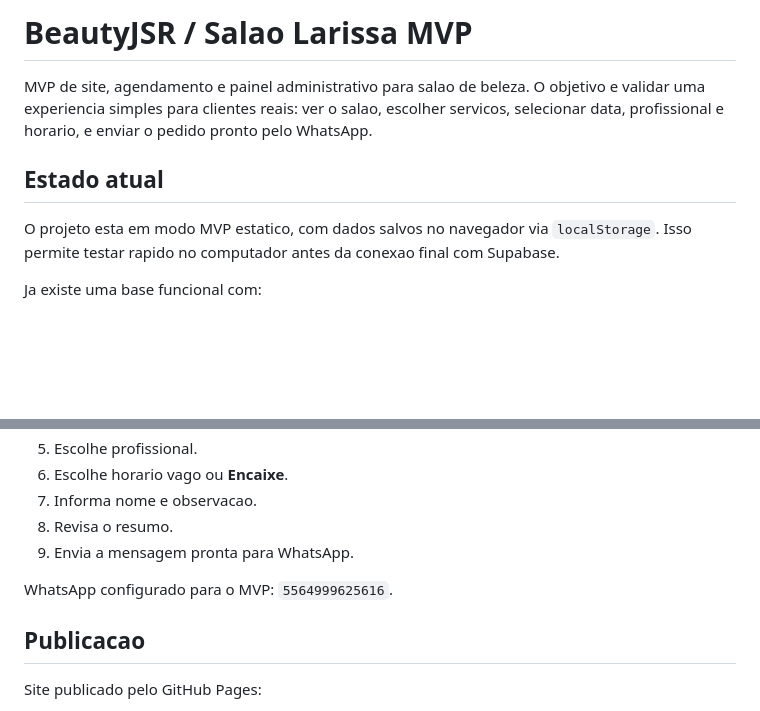
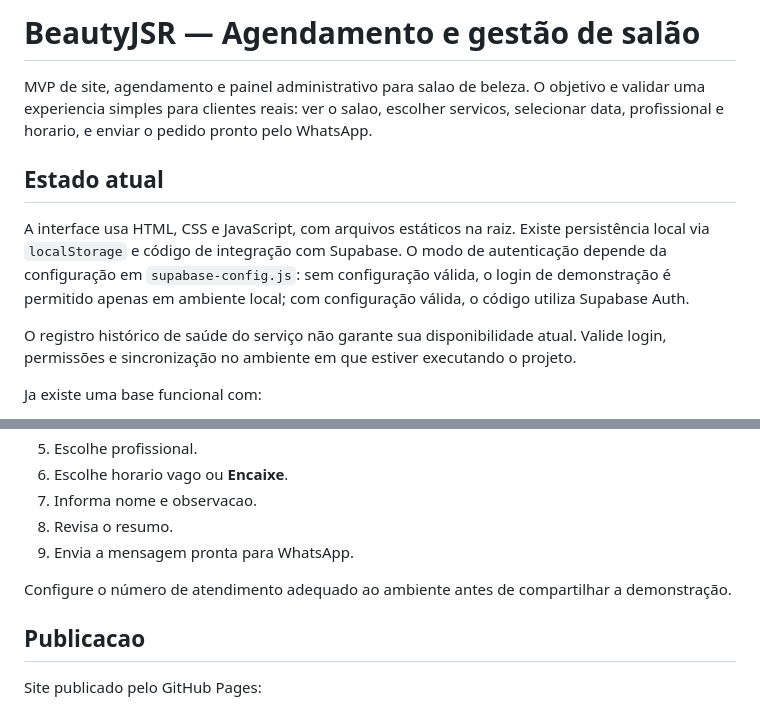
Before and after one commit to JuscelinoSR/Projeto-para-sal-o-agendamento-e-sistema-financeiro-integrado, a Markdown page: README.md, 2 parts joined by grey strips. Drawn GitHub-style; blank space fills up the shorter version.

```diff
--- a/README.md
+++ b/README.md
@@ -1,10 +1,12 @@
-# BeautyJSR / Salao Larissa MVP
+# BeautyJSR — Agendamento e gestão de salão
 
 MVP de site, agendamento e painel administrativo para salao de beleza. O objetivo e validar uma experiencia simples para clientes reais: ver o salao, escolher servicos, selecionar data, profissional e horario, e enviar o pedido pronto pelo WhatsApp.
 
 ## Estado atual
 
-O projeto esta em modo MVP estatico, com dados salvos no navegador via `localStorage`. Isso permite testar rapido no computador antes da conexao final com Supabase.
+A interface usa HTML, CSS e JavaScript, com arquivos estáticos na raiz. Existe persistência local via `localStorage` e código de integração com Supabase. O modo de autenticação depende da configuração em `supabase-config.js`: sem configuração válida, o login de demonstração é permitido apenas em ambiente local; com configuração válida, o código utiliza Supabase Auth.
+
+O registro histórico de saúde do serviço não garante sua disponibilidade atual. Valide login, permissões e sincronização no ambiente em que estiver executando o projeto.
 
 Ja existe uma base funcional com:
 
@@ -92,7 +121,7 @@ O administrador consegue:
 8. Revisa o resumo.
 9. Envia a mensagem pronta para WhatsApp.
 
-WhatsApp configurado para o MVP: `5564999625616`.
+Configure o número de atendimento adequado ao ambiente antes de compartilhar a demonstração.
 
 ## Publicacao
 
```
Also changed, not shown: other parts of README.md (+34 -25 lines).
